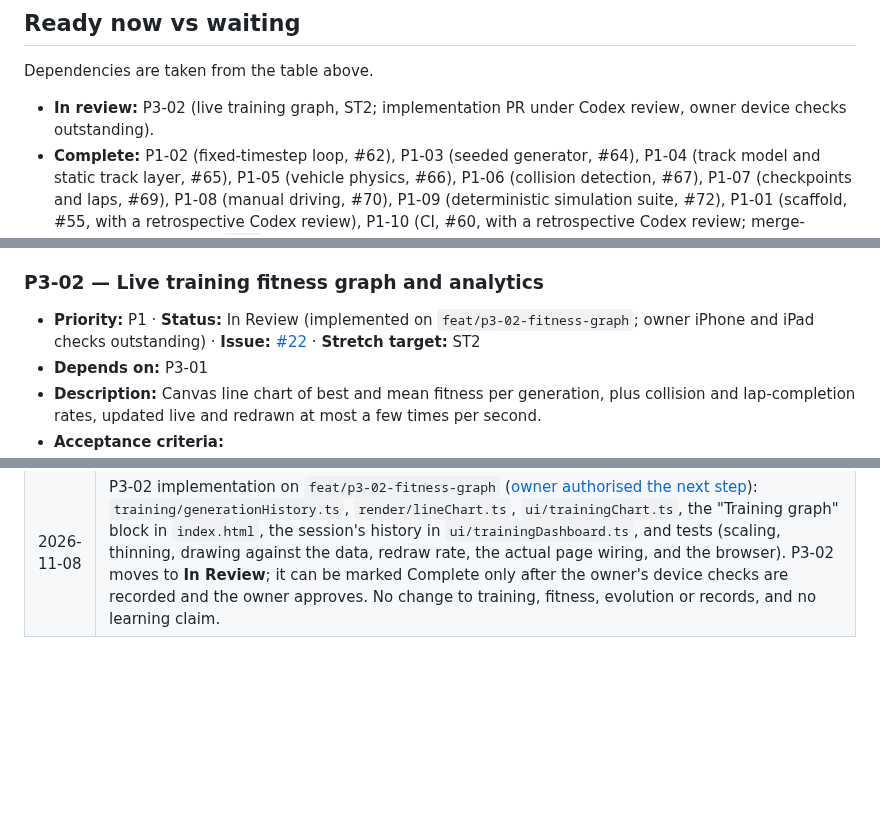
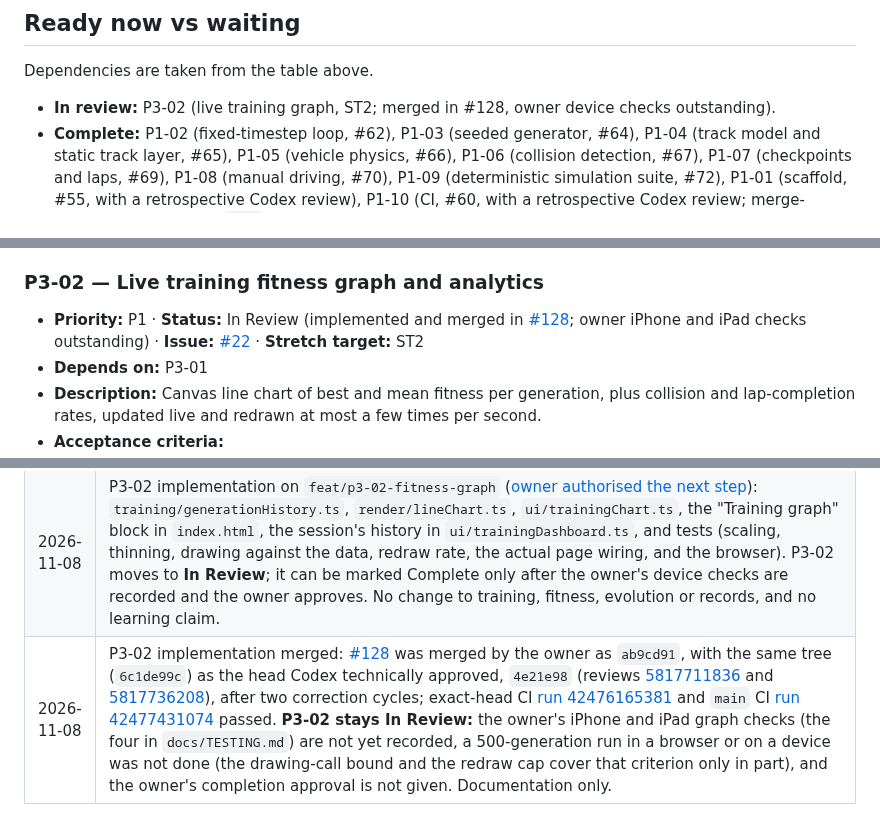
Before and after one commit to Harrisonxaph/Self-learning-Car-AI, a Markdown page: docs/ROADMAP.md, 3 parts joined by grey strips. Drawn GitHub-style; blank space fills up the shorter version.

Commit message:
P3-02: record the merge and main CI, and correct the stale status wording
#128 merged as ab9cd91 (tree identical to the Codex-approved 4e21e98); main CI
passed. The summary, In-review list and P3-02 entry said the implementation was
under review on a branch. P3-02 stays In Review: the owner's graph device
checks are not recorded, the 500-generation criterion is only partly covered,
and the owner's completion approval is not given. Documentation only.

Co-Authored-By: Claude Sonnet 5.5 <noreply@anthropic.com>
Claude-Session: https://claude.ai/code/session_01M3KNXUCQzPASuLLKkbvaV5

```diff
--- a/docs/ROADMAP.md
+++ b/docs/ROADMAP.md
@@ -106,7 +106,7 @@ Documentation-only checks are recorded as such; no application/device execution
 
 Dependencies are taken from the table above.
 
-- **In review:** P3-02 (live training graph, ST2; implementation PR under Codex review, owner device checks outstanding).
+- **In review:** P3-02 (live training graph, ST2; merged in #128, owner device checks outstanding).
 - **Complete:** P1-02 (fixed-timestep loop, #62), P1-03 (seeded generator, #64), P1-04 (track model and static track layer, #65), P1-05 (vehicle physics, #66), P1-06 (collision detection, #67), P1-07 (checkpoints and laps, #69), P1-08 (manual driving, #70), P1-09 (deterministic simulation suite, #72), P1-01 (scaffold, #55, with a retrospective Codex review), P1-10 (CI, #60, with a retrospective Codex review; merge-blocking verified from `main`'s ruleset on 2026-11-01), P1-11 (static deployment, #74), P2-02 (network inputs, #81), P2-03 (feedforward network, #82), P2-04 (genetic operators, #84), P2-06 (fitness function, #85), P2-10 (track splits, #88, with a retrospective Codex technical approval), P2-01 (ray sensors, #79) and P2-05 (training loop, #86), both with owner-reported iPhone and iPad checks,, P2-07 (experiments, #89), P2-08 (baselines and the controlled study, #94–#110; the claim is training-track only) and P2-09 (braking toggle and feasibility check, #112–#120; E4 `no-direction`), and P3-01 (training dashboard, #122–#126; FPS and step time remain P3-07).
 - **Ready now (all dependencies Complete or merged):** P4-01 (track validation). No further P2-09 study run is authorised. Ready means the dependencies are met, not that implementation is authorised.
 - **Silverstone (approved 2026-10-23, planning only):** P4-06 (Silverstone import) after P4-01, P2-10, P2-05, P2-07 and P3-05; P2-11 (spatial index, after P1-06 and P2-01) only if P4-06's measured baseline misses the budget or the owner approves an architectural reason; P4-07 (camera) after P1-04 and P2-05, as a separate follow-up. Each still needs explicit owner implementation approval when its dependencies are complete; this planning approval does not authorise implementation. None of these interrupts the current phase.
@@ -755,7 +755,7 @@ Dependencies are taken from the table above.
 
 ### P3-02 — Live training fitness graph and analytics
 
-- **Priority:** P1 · **Status:** In Review (implemented on `feat/p3-02-fitness-graph`; owner iPhone and iPad checks outstanding) · **Issue:** [#22](https://github.com/Harrisonxaph/Self-learning-Car-AI/issues/22) · **Stretch target:** ST2
+- **Priority:** P1 · **Status:** In Review (implemented and merged in [#128](https://github.com/Harrisonxaph/Self-learning-Car-AI/pull/128); owner iPhone and iPad checks outstanding) · **Issue:** [#22](https://github.com/Harrisonxaph/Self-learning-Car-AI/issues/22) · **Stretch target:** ST2
 - **Depends on:** P3-01
 - **Description:** Canvas line chart of best and mean fitness per generation, plus collision and lap-completion rates, updated live and redrawn at most a few times per second.
 - **Acceptance criteria:**
@@ -1189,3 +1189,4 @@ These apply to every phase and are checked in review.
 | 2026-11-08 | P3-01 implementation merged: [#124](https://github.com/Harrisonxaph/Self-learning-Car-AI/pull/124) was merged by the owner as `381fc3c`, with the same tree (`69928169`) as the head Codex technically approved, `aa8397e` ([review 5817278605](https://github.com/Harrisonxaph/Self-learning-Car-AI/pull/124#pullrequestreview-5817278605)), after two correction cycles; `main` CI [run 42465362250](https://github.com/Harrisonxaph/Self-learning-Car-AI/actions/runs/42465362250) passed. The owner reported ["Pass on all"](https://github.com/Harrisonxaph/Self-learning-Car-AI/issues/21#issuecomment-6719655761) for the five requested device checks (owner-reported, not run by either agent; device models, OS and browser versions and the deployed commit were not stated; recorded in `docs/TESTING.md`). Frame rate and step time were not measured (P3-07). **P3-01 stays In Review:** it can be marked Complete only with the owner's completion approval, which is not given. Documentation only. |
 | 2026-11-08 | **P3-01 Complete** (recorded on `docs/p3-01-complete`, documentation only). All eight AGENTS.md gates are checked against #122, #124 and #126 in the completion record under P3-01. The owner's completion approval is read from two relayed instructions on #21 (["... approving p3-01 completion ..."](https://github.com/Harrisonxaph/Self-learning-Car-AI/issues/21#issuecomment-6719721713) and ["Merged, please continue with developing next step"](https://github.com/Harrisonxaph/Self-learning-Car-AI/issues/21#issuecomment-6719729872)); the owner's merge of this PR confirms that reading. Limits: device evidence is owner-reported with no device details; FPS and step-time instrumentation stays in P3-07; no scientific claim. |
 | 2026-11-08 | P3-02 implementation on `feat/p3-02-fitness-graph` ([owner authorised the next step](https://github.com/Harrisonxaph/Self-learning-Car-AI/issues/22#issuecomment-6719730293)): `training/generationHistory.ts`, `render/lineChart.ts`, `ui/trainingChart.ts`, the "Training graph" block in `index.html`, the session's history in `ui/trainingDashboard.ts`, and tests (scaling, thinning, drawing against the data, redraw rate, the actual page wiring, and the browser). P3-02 moves to **In Review**; it can be marked Complete only after the owner's device checks are recorded and the owner approves. No change to training, fitness, evolution or records, and no learning claim. |
+| 2026-11-08 | P3-02 implementation merged: [#128](https://github.com/Harrisonxaph/Self-learning-Car-AI/pull/128) was merged by the owner as `ab9cd91`, with the same tree (`6c1de99c`) as the head Codex technically approved, `4e21e98` (reviews [5817711836](https://github.com/Harrisonxaph/Self-learning-Car-AI/pull/128#pullrequestreview-5817711836) and [5817736208](https://github.com/Harrisonxaph/Self-learning-Car-AI/pull/128#pullrequestreview-5817736208)), after two correction cycles; exact-head CI [run 42476165381](https://github.com/Harrisonxaph/Self-learning-Car-AI/actions/runs/42476165381) and `main` CI [run 42477431074](https://github.com/Harrisonxaph/Self-learning-Car-AI/actions/runs/42477431074) passed. **P3-02 stays In Review:** the owner's iPhone and iPad graph checks (the four in `docs/TESTING.md`) are not yet recorded, a 500-generation run in a browser or on a device was not done (the drawing-call bound and the redraw cap cover that criterion only in part), and the owner's completion approval is not given. Documentation only. |
```
Also changed, not shown: other parts of docs/ROADMAP.md (+1 -1 lines).
